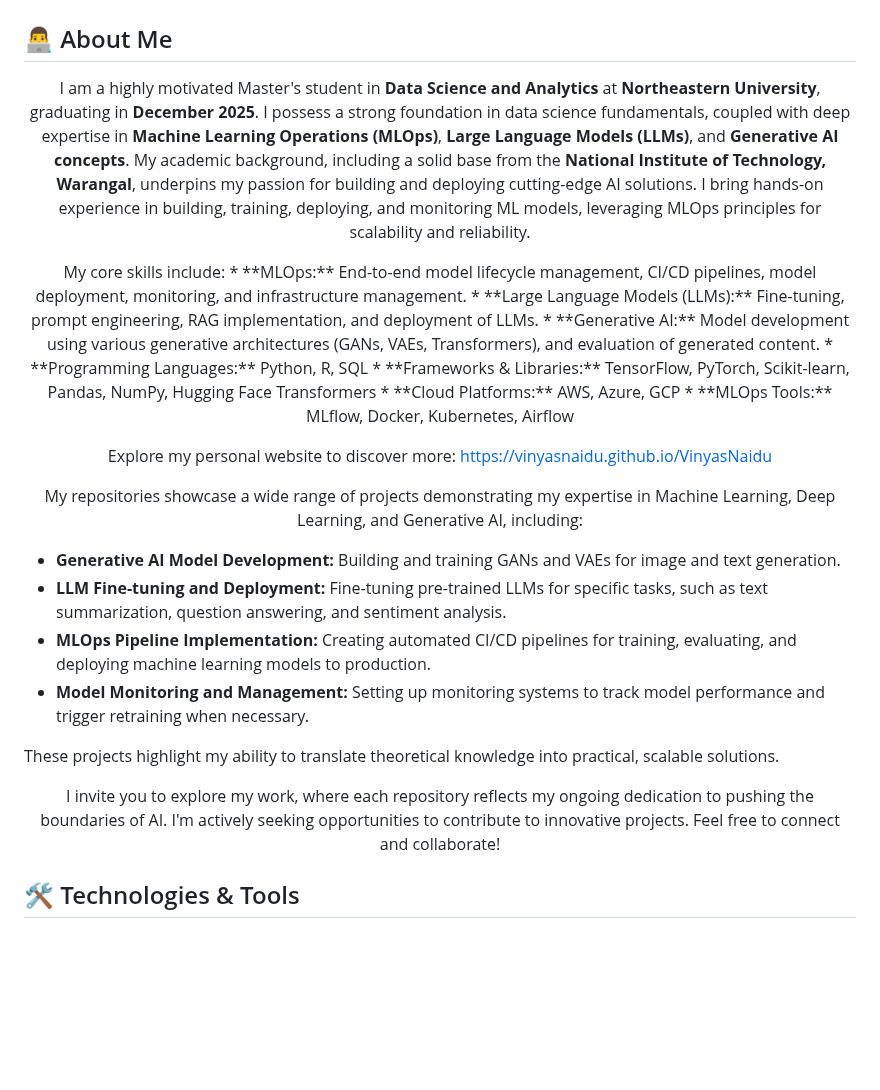
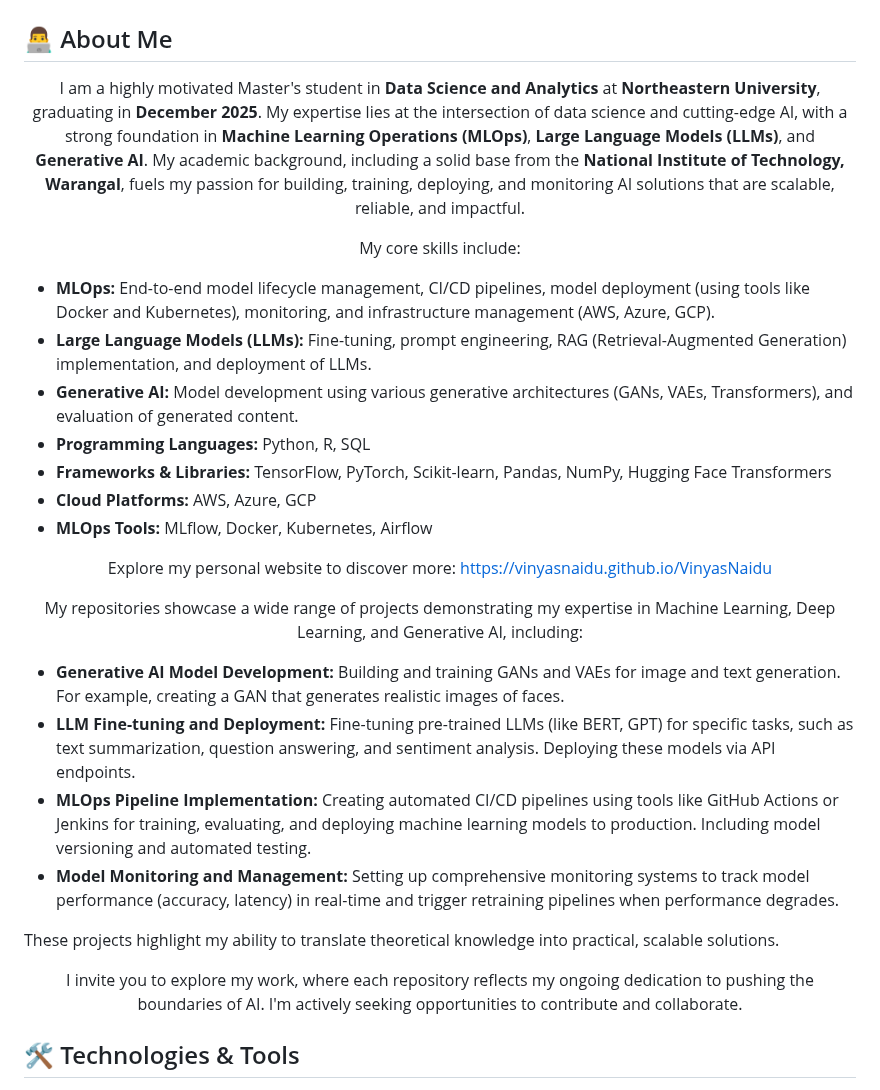
Before and after one commit to VinyasNaidu/VinyasNaidu, a Markdown page: README.md, the part around the change. Rendered like a GitHub page; blank space fills up the shorter version.

```diff
--- a/README.md
+++ b/README.md
@@ -3,18 +3,34 @@
 ## 👨‍💻 About Me
 
 <p align="center">
-    I am a highly motivated Master's student in <b>Data Science and Analytics</b> at <b>Northeastern University</b>, graduating in <b>December 2025</b>. I possess a strong foundation in data science fundamentals, coupled with deep expertise in <b>Machine Learning Operations (MLOps)</b>, <b>Large Language Models (LLMs)</b>, and <b>Generative AI concepts</b>.  My academic background, including a solid base from the <b>National Institute of Technology, Warangal</b>, underpins my passion for building and deploying cutting-edge AI solutions. I bring hands-on experience in building, training, deploying, and monitoring ML models, leveraging MLOps principles for scalability and reliability.
+    I am a highly motivated Master's student in <b>Data Science and Analytics</b> at <b>Northeastern University</b>, graduating in <b>December 2025</b>. My expertise lies at the intersection of data science and cutting-edge AI, with a strong foundation in <b>Machine Learning Operations (MLOps)</b>, <b>Large Language Models (LLMs)</b>, and <b>Generative AI</b>. My academic background, including a solid base from the <b>National Institute of Technology, Warangal</b>, fuels my passion for building, training, deploying, and monitoring AI solutions that are scalable, reliable, and impactful.
 </p>
 
 <p align="center">
     My core skills include:
-    *   **MLOps:**  End-to-end model lifecycle management, CI/CD pipelines, model deployment, monitoring, and infrastructure management.
-    *   **Large Language Models (LLMs):** Fine-tuning, prompt engineering, RAG implementation, and deployment of LLMs.
-    *   **Generative AI:** Model development using various generative architectures (GANs, VAEs, Transformers), and evaluation of generated content.
-    *   **Programming Languages:** Python, R, SQL
-    *   **Frameworks & Libraries:** TensorFlow, PyTorch, Scikit-learn, Pandas, NumPy, Hugging Face Transformers
-    *   **Cloud Platforms:** AWS, Azure, GCP
-    *   **MLOps Tools:**  MLflow, Docker, Kubernetes, Airflow
+    <ul>
+        <li>
+            <b>MLOps:</b>  End-to-end model lifecycle management, CI/CD pipelines, model deployment (using tools like Docker and Kubernetes), monitoring, and infrastructure management (AWS, Azure, GCP).
+        </li>
+        <li>
+            <b>Large Language Models (LLMs):</b> Fine-tuning, prompt engineering, RAG (Retrieval-Augmented Generation) implementation, and deployment of LLMs.
+        </li>
+        <li>
+            <b>Generative AI:</b> Model development using various generative architectures (GANs, VAEs, Transformers), and evaluation of generated content.
+        </li>
+        <li>
+            <b>Programming Languages:</b> Python, R, SQL
+        </li>
+        <li>
+            <b>Frameworks & Libraries:</b> TensorFlow, PyTorch, Scikit-learn, Pandas, NumPy, Hugging Face Transformers
+        </li>
+        <li>
+            <b>Cloud Platforms:</b> AWS, Azure, GCP
+        </li>
+        <li>
+            <b>MLOps Tools:</b> MLflow, Docker, Kubernetes, Airflow
+        </li>
+    </ul>
 </p>
 
 <p align="center">
@@ -24,16 +40,16 @@
 <p align="center">
     My repositories showcase a wide range of projects demonstrating my expertise in Machine Learning, Deep Learning, and Generative AI, including:
     <ul>
-        <li><b>Generative AI Model Development:</b> Building and training GANs and VAEs for image and text generation.</li>
-        <li><b>LLM Fine-tuning and Deployment:</b> Fine-tuning pre-trained LLMs for specific tasks, such as text summarization, question answering, and sentiment analysis.</li>
-        <li><b>MLOps Pipeline Implementation:</b> Creating automated CI/CD pipelines for training, evaluating, and deploying machine learning models to production.</li>
-        <li><b>Model Monitoring and Management:</b> Setting up monitoring systems to track model performance and trigger retraining when necessary.</li>
+        <li><b>Generative AI Model Development:</b> Building and training GANs and VAEs for image and text generation. For example, creating a GAN that generates realistic images of faces.</li>
+        <li><b>LLM Fine-tuning and Deployment:</b> Fine-tuning pre-trained LLMs (like BERT, GPT) for specific tasks, such as text summarization, question answering, and sentiment analysis. Deploying these models via API endpoints.</li>
+        <li><b>MLOps Pipeline Implementation:</b> Creating automated CI/CD pipelines using tools like GitHub Actions or Jenkins for training, evaluating, and deploying machine learning models to production.  Including model versioning and automated testing.</li>
+        <li><b>Model Monitoring and Management:</b> Setting up comprehensive monitoring systems to track model performance (accuracy, latency) in real-time and trigger retraining pipelines when performance degrades.</li>
     </ul>
     These projects highlight my ability to translate theoretical knowledge into practical, scalable solutions.
 </p>
 
 <p align="center">
-    I invite you to explore my work, where each repository reflects my ongoing dedication to pushing the boundaries of AI. I'm actively seeking opportunities to contribute to innovative projects. Feel free to connect and collaborate!
+    I invite you to explore my work, where each repository reflects my ongoing dedication to pushing the boundaries of AI. I'm actively seeking opportunities to contribute and collaborate.
 </p>
 
 ## 🛠️ Technologies & Tools
```
